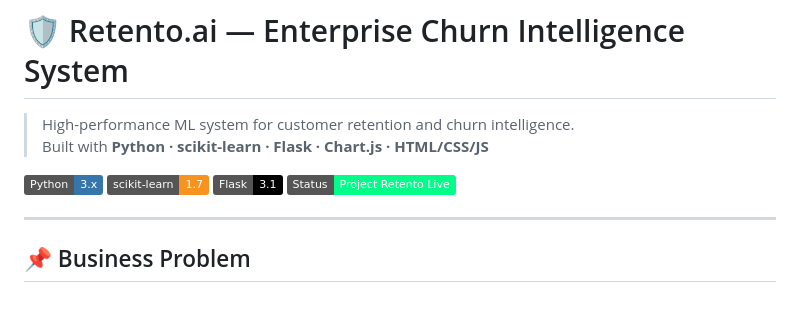
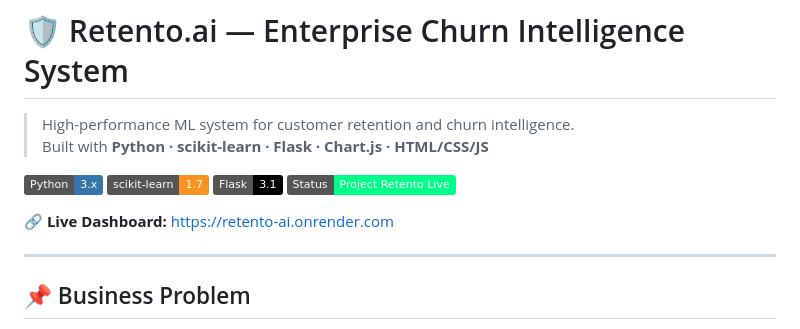
Before and after one commit to RajatYadav07/Customer-Churn-Prediction, a Markdown page: README.md, the part around the change. GitHub-like rendering; badges without logos; blank space fills up the shorter version.

Commit message:
Docs: Add Render live URL

```diff
--- a/README.md
+++ b/README.md
@@ -6,7 +6,9 @@
 ![Python](https://img.shields.io/badge/Python-3.x-3776AB?logo=python&logoColor=white)
 ![scikit-learn](https://img.shields.io/badge/scikit--learn-1.7-F7931E?logo=scikitlearn&logoColor=white)
 ![Flask](https://img.shields.io/badge/Flask-3.1-000000?logo=flask&logoColor=white)
-![Status](https://img.shields.io/badge/Status-Project_Retento_Live-00ff88)
+[![Status](https://img.shields.io/badge/Status-Project_Retento_Live-00ff88)](https://retento-ai.onrender.com)
+
+**🔗 Live Dashboard:** [https://retento-ai.onrender.com](https://retento-ai.onrender.com)
 
 ---
 
```
